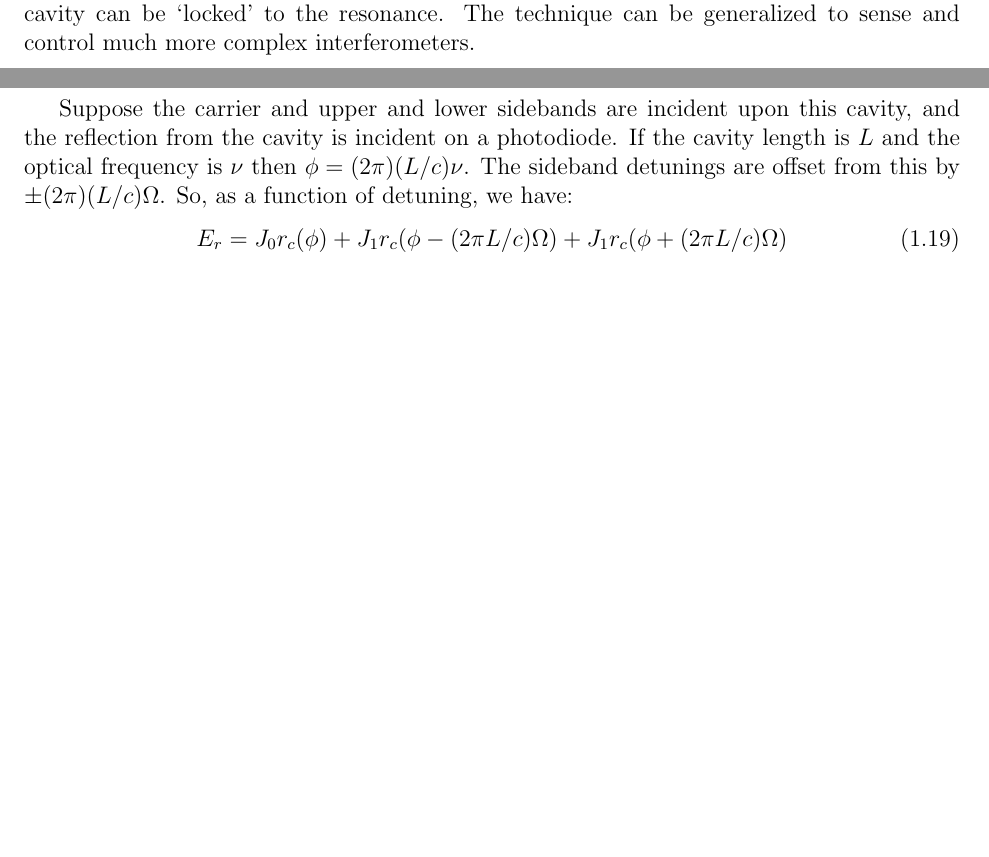
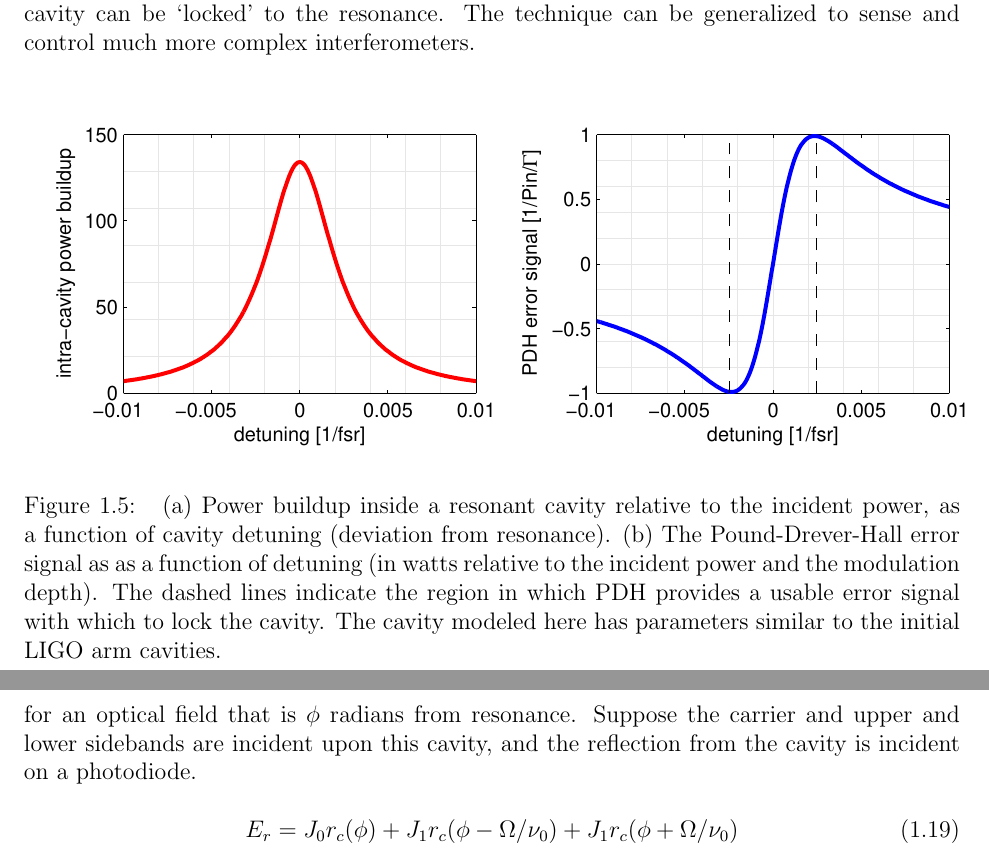
Before and after one commit to tobin/fricke-thesis, a LaTeX thesis (chapter2.tex, which reads chapter2/chapter2.tex): two parts of pages 8 and 9 of 15 before the commit and two parts of pages 8 and 9 of 16 after it, joined at a grey line, cut so that both start at the same text, the shorter picture padded with empty space. Compiled offline with pdfLaTeX.

Commit message:
Some more PDH figures

```diff
--- a/chapter2/chapter2.tex
+++ b/chapter2/chapter2.tex
@@ -310,6 +311,20 @@ to the resonance.  The technique can be generalized to sense and control
 much more complex interferometers.}
 \end{figure}
 
+\begin{figure}
+\includegraphics[width=0.5\columnwidth]{figures/cav-power.pdf}
+\includegraphics[width=0.5\columnwidth]{figures/cav-pdh.pdf}
+\caption[Pound-Drever-Hall error signal]{\label{fig:pdh-error}
+(a) Power buildup inside a resonant cavity relative to the incident
+power, as a function of cavity detuning (deviation from resonance).
+(b) The Pound-Drever-Hall error signal as as a function of detuning
+(in watts relative to the incident power and the modulation depth).
+The dashed lines indicate the region in which PDH provides a usable
+error signal with which to lock the cavity.  The cavity modeled here
+has parameters similar to the initial LIGO arm cavities.
+}
+\end{figure}
+
 \subsection{The Pound-Drever-Hall technique}
 In the basic PDH setup, the laser light incident on a resonant cavity
 is first phase-modulated at a frequency well outside of the bandwidth
@@ -348 +368,2 @@ r_c = \frac{r_1 - r_2 \exp i2\phi}{1 - r_1 r_2 \exp i 2\phi}
 \end{equation}
+for an optical field that is $\phi$ radians from resonance.
@@ -350,12 +370,9 @@ r_c = \frac{r_1 - r_2 \exp i2\phi}{1 - r_1 r_2 \exp i 2\phi}
 Suppose the carrier and upper and lower sidebands are incident upon this
 cavity, and the reflection from the cavity is incident on a photodiode.
-If the cavity length is $L$ and the optical frequency is $\nu$ then
-$\phi = (2\pi)(L/c)\nu$.  The sideband detunings are offset from this by
-$\pm(2\pi)(L/c)\Omega$.  So, as a function of detuning, we have:
-%
+
 \begin{equation}
 E_r = J_0 r_c(\phi)
-+ J_1 r_c(\phi - (2\pi L/c)\Omega)
-+ J_1 r_c(\phi + (2\pi L/c)\Omega)
++ J_1 r_c(\phi - \Omega/\nu_0)
++ J_1 r_c(\phi + \Omega/\nu_0)
 \end{equation}
 \end{comment}
```
Also changed, not shown: figures/cav-pdh.pdf (added), figures/cav-power.pdf (added), chapter2/chapter2.tex (40 more changed lines), 1 other file.
